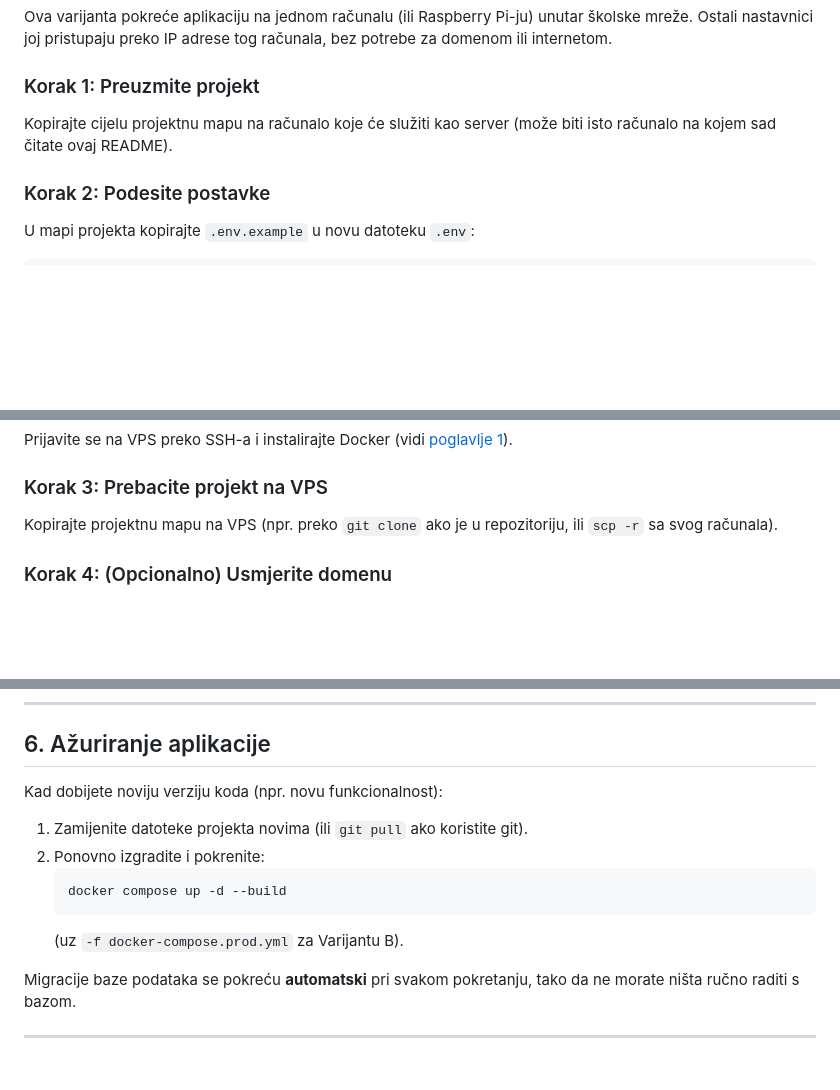
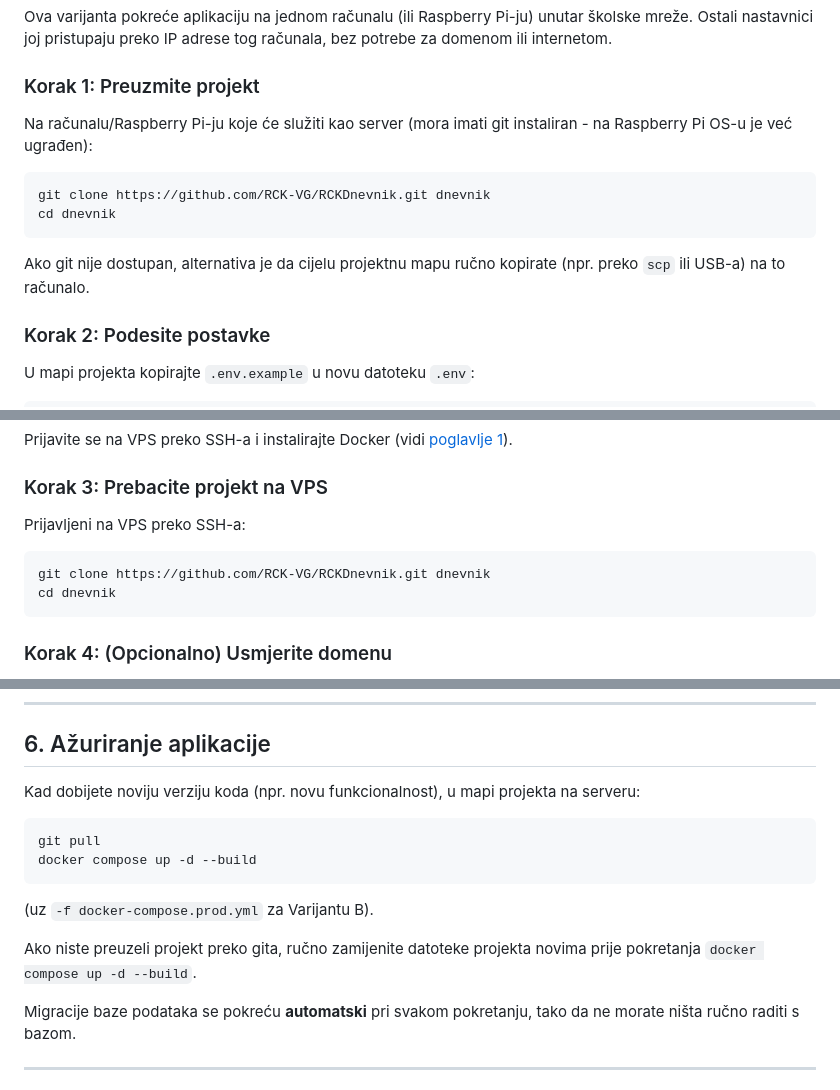
Before and after one commit to RCK-VG/RCKDnevnik, a Markdown page: README.md, 3 parts joined by grey strips. GitHub-like rendering; blank space fills up the shorter version.

Commit message:
README: koristi git clone/pull umjesto rucnog kopiranja datoteka
Sad kad je kod na GitHubu (javni repozitorij, bez tajni i pravih
podataka), git clone/pull je jednostavniji i pouzdaniji nacin
preuzimanja i azuriranja aplikacije na serveru nego rucno kopiranje.

````diff
--- a/README.md
+++ b/README.md
@@ -58,8 +60,16 @@ računala, bez potrebe za domenom ili internetom.
 
 ### Korak 1: Preuzmite projekt
 
-Kopirajte cijelu projektnu mapu na računalo koje će služiti kao server
-(može biti isto računalo na kojem sad čitate ovaj README).
+Na računalu/Raspberry Pi-ju koje će služiti kao server (mora imati git
+instaliran - na Raspberry Pi OS-u je već ugrađen):
+
+```bash
+git clone https://github.com/RCK-VG/RCKDnevnik.git dnevnik
+cd dnevnik
+```
+
+Ako git nije dostupan, alternativa je da cijelu projektnu mapu ručno
+kopirate (npr. preko `scp` ili USB-a) na to računalo.
 
 ### Korak 2: Podesite postavke
 
@@ -204,8 +214,12 @@ Prijavite se na VPS preko SSH-a i instalirajte Docker (vidi [poglavlje 1](#1-pre
 
 ### Korak 3: Prebacite projekt na VPS
 
-Kopirajte projektnu mapu na VPS (npr. preko `git clone` ako je u
-repozitoriju, ili `scp -r` sa svog računala).
+Prijavljeni na VPS preko SSH-a:
+
+```bash
+git clone https://github.com/RCK-VG/RCKDnevnik.git dnevnik
+cd dnevnik
+```
 
 ### Korak 4: (Opcionalno) Usmjerite domenu
 
@@ -257,14 +271,17 @@ docker compose -f docker-compose.prod.yml exec web python manage.py createsuperu
 
 ## 6. Ažuriranje aplikacije
 
-Kad dobijete noviju verziju koda (npr. novu funkcionalnost):
+Kad dobijete noviju verziju koda (npr. novu funkcionalnost), u mapi
+projekta na serveru:
 
-1. Zamijenite datoteke projekta novima (ili `git pull` ako koristite git).
-2. Ponovno izgradite i pokrenite:
-   ```bash
-   docker compose up -d --build
-   ```
-   (uz `-f docker-compose.prod.yml` za Varijantu B).
+```bash
+git pull
+docker compose up -d --build
+```
+(uz `-f docker-compose.prod.yml` za Varijantu B).
+
+Ako niste preuzeli projekt preko gita, ručno zamijenite datoteke projekta
+novima prije pokretanja `docker compose up -d --build`.
 
 Migracije baze podataka se pokreću **automatski** pri svakom pokretanju,
 tako da ne morate ništa ručno raditi s bazom.
````
Also changed, not shown: other parts of README.md (+2 -0 lines).
